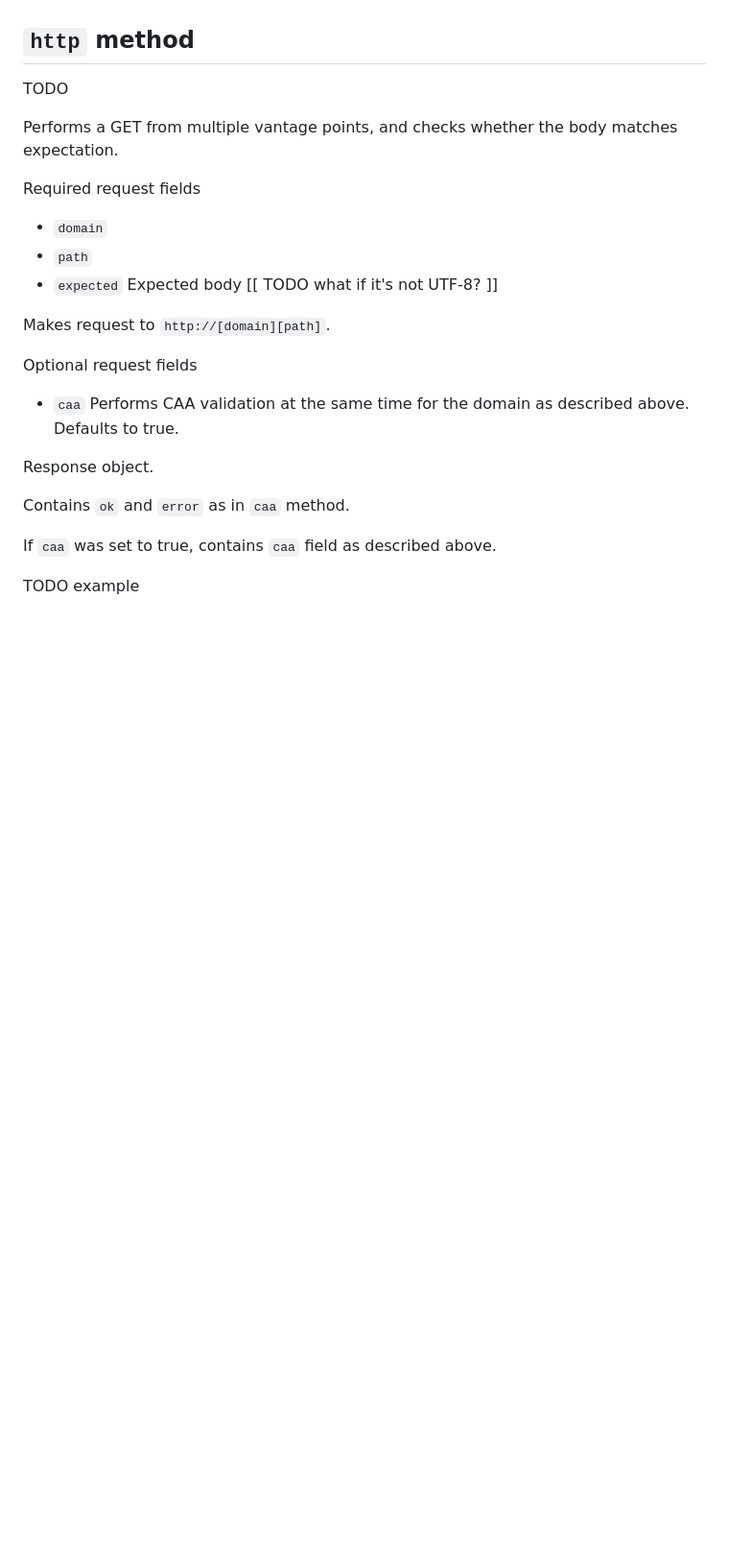
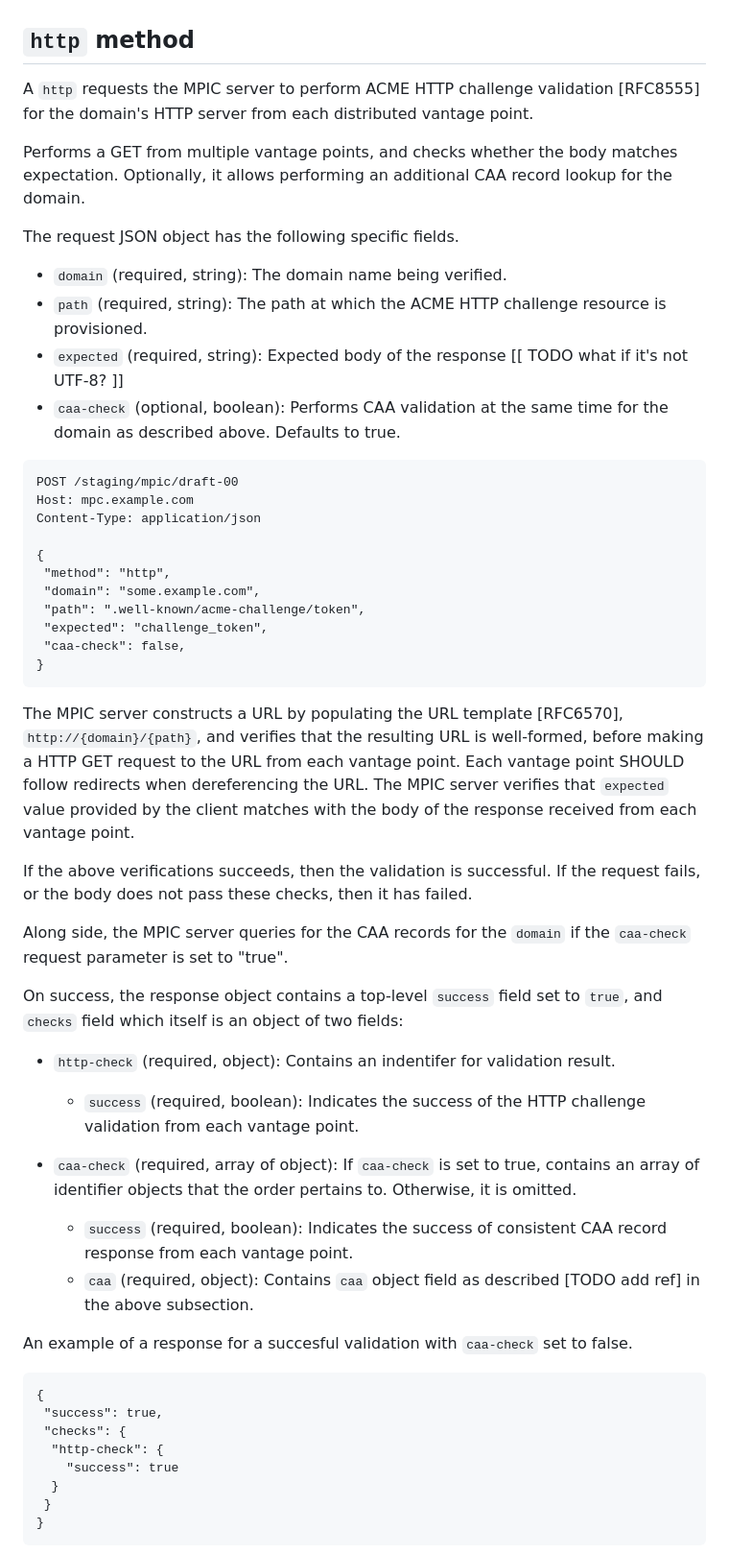
Before and after one commit to open-mpic/draft-mpic, a Markdown page: draft-westerbaan-secdispatch-mpic.md, the part around one of its changes. Shown at 96% size. Drawn GitHub-style; blank space fills up the shorter version.

Commit message:
Add rough sketch for HTTP validation API

```diff
--- a/draft-westerbaan-secdispatch-mpic.md
+++ b/draft-westerbaan-secdispatch-mpic.md
@@ -162,29 +162,68 @@ An example of a response for an unsuccesful validation.
 
 
 ## `http` method
+A `http` requests the MPIC server to perform ACME HTTP challenge validation
+[RFC8555] for the domain's HTTP server from each distributed vantage point.
 
-TODO
+Performs a GET from multiple vantage points, and checks whether the body matches
+expectation. Optionally, it allows performing an additional CAA record lookup
+for the domain.
 
-Performs a GET from multiple vantage points, and checks whether the body
-matches expectation.
+The request JSON object has the following specific fields.
 
-Required request fields
+* `domain` (required, string): The domain name being verified.
+* `path` (required, string): The path at which the ACME HTTP challenge resource is provisioned.
+* `expected` (required, string): Expected body of the response [[ TODO what if it's not UTF-8? ]]
+* `caa-check` (optional, boolean): Performs CAA validation at the same time for the domain as described above. Defaults to true.
 
-* `domain`
-* `path`
-* `expected` Expected body [[ TODO what if it's not UTF-8? ]]
+~~~
+POST /staging/mpic/draft-00
+Host: mpc.example.com
+Content-Type: application/json
 
-Makes request to `http://[domain][path]`.
+{
+ "method": "http",
+ "domain": "some.example.com",
+ "path": ".well-known/acme-challenge/token",
+ "expected": "challenge_token",
+ "caa-check": false,
+}
+~~~
 
-Optional request fields
+The MPIC server constructs a URL by populating the URL template
+[RFC6570], `http://{domain}/{path}`, and verifies that the resulting URL is
+well-formed, before making a HTTP GET request to the URL from each vantage
+point. Each vantage point SHOULD follow redirects when dereferencing the URL.
+The MPIC server verifies that `expected` value provided by the client matches
+with the body of the response received from each vantage point.
 
-* `caa` Performs CAA validation at the same time for the domain as
-  described above. Defaults to true.
+If the above verifications succeeds, then the validation is successful. If
+the request fails, or the body does not pass these checks, then it has failed.
 
-Response object.
+Along side, the MPIC server queries for the CAA records for the
+`domain` if the `caa-check` request parameter is set to "true".
 
-Contains `ok` and `error` as in `caa` method.
+On success, the response object contains a top-level `success` field set to
+`true`, and `checks` field which itself is an object of two fields:
 
-If `caa` was set to true, contains `caa` field as described above.
+* `http-check` (required, object): Contains an indentifer for validation result.
+    * `success` (required, boolean): Indicates the success of the HTTP challenge validation from each vantage point.
 
-TODO example
+* `caa-check` (required, array of object): If `caa-check` is set to true, contains an array of identifier objects that the order pertains to. Otherwise, it is omitted.
+    * `success` (required, boolean): Indicates the success of consistent CAA record response from each vantage point.
+    * `caa` (required, object): Contains `caa` object field as described [TODO add ref] in the above subsection.
+
+An example of a response for a succesful validation with `caa-check` set to
+false.
+
+~~~
+{
+ "success": true,
+ "checks": {
+  "http-check": {
+    "success": true
+  }
+ }
+}
+~~~
+
```
Also changed, not shown: other parts of draft-westerbaan-secdispatch-mpic.md (+90 -20 lines).
